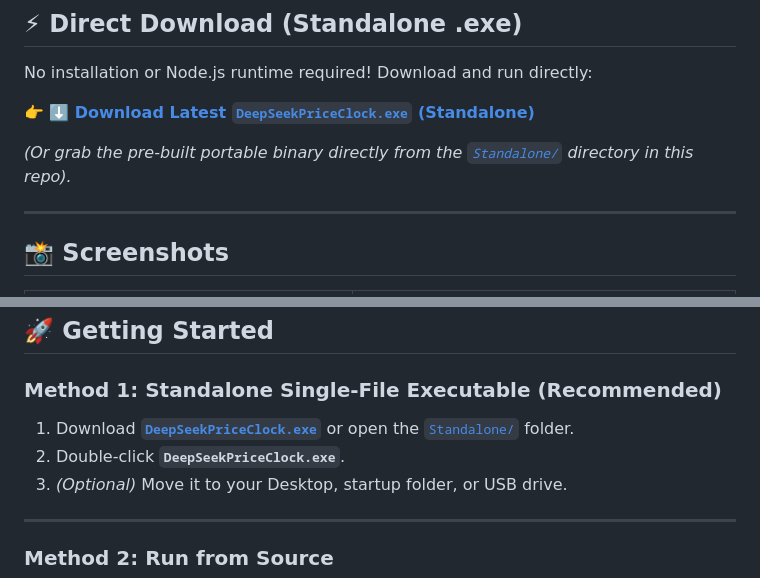
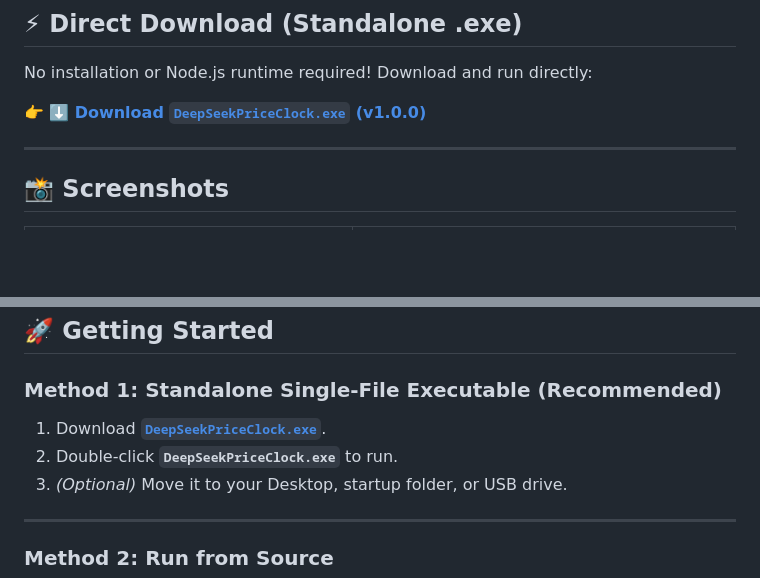
Before and after one commit to Kilowatch/deepseek-peak-timer, a Markdown page: README.md, 2 parts joined by grey strips. GitHub-like rendering; blank space fills up the shorter version.

Commit message:
Update direct download link to v1.0.0 release executable and remove Standalone references

```diff
--- a/README.md
+++ b/README.md
@@ -13,9 +13,7 @@
 
 No installation or Node.js runtime required! Download and run directly:
 
-👉 **[⬇️ Download Latest `DeepSeekPriceClock.exe` (Standalone)](https://github.com/Kilowatch/deepseek-peak-timer/releases/latest)**
-
-*(Or grab the pre-built portable binary directly from the [`Standalone/`](https://github.com/Kilowatch/deepseek-peak-timer/tree/master/Standalone) directory in this repo).*
+👉 **[⬇️ Download `DeepSeekPriceClock.exe` (v1.0.0)](https://github.com/Kilowatch/deepseek-peak-timer/releases/download/v1.0.0/DeepSeekPriceClock.exe)**
 
 ---
 
@@ -66,8 +64,8 @@ DeepSeek API discounts apply during fixed UTC hours:
 ## 🚀 Getting Started
 
 ### Method 1: Standalone Single-File Executable (Recommended)
-1. Download **[`DeepSeekPriceClock.exe`](https://github.com/Kilowatch/deepseek-peak-timer/blob/main/Standalone/DeepSeekPriceClock.exe)** or open the [`Standalone/`](Standalone/) folder.
-2. Double-click **`DeepSeekPriceClock.exe`**.
+1. Download **[`DeepSeekPriceClock.exe`](https://github.com/Kilowatch/deepseek-peak-timer/releases/download/v1.0.0/DeepSeekPriceClock.exe)**.
+2. Double-click **`DeepSeekPriceClock.exe`** to run.
 3. *(Optional)* Move it to your Desktop, startup folder, or USB drive.
 
 ---
```
